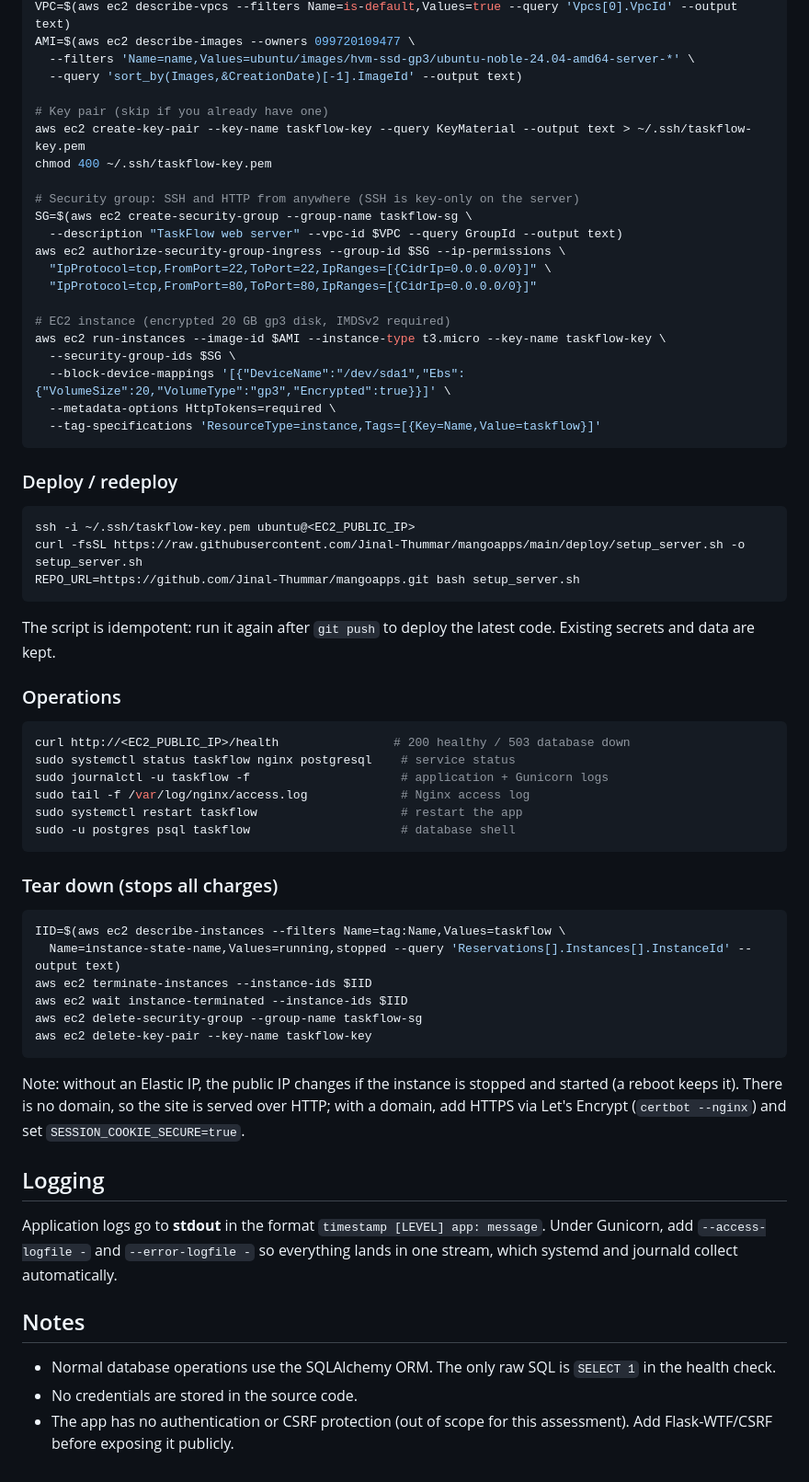
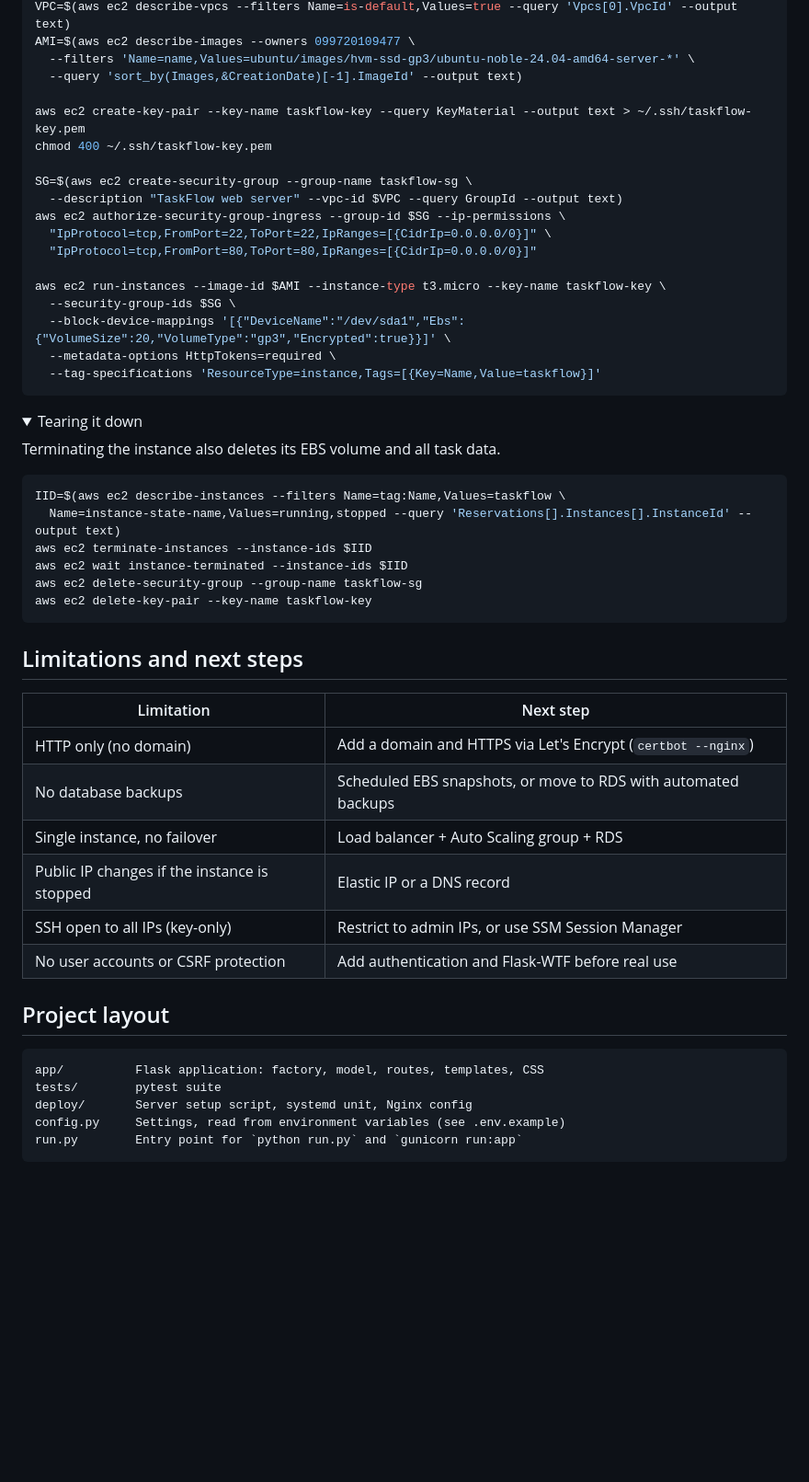
Before and after one commit to Jinal-Thummar/mangoapps, a Markdown page: README.md, the part around one of its changes. Shown at 92% size. Rendered like a GitHub page; folded sections open; blank space fills up the shorter version.

````diff
--- a/README.md
+++ b/README.md
@@ -325,18 +195,15 @@ AMI=$(aws ec2 describe-images --owners 099720109477 \
   --filters 'Name=name,Values=ubuntu/images/hvm-ssd-gp3/ubuntu-noble-24.04-amd64-server-*' \
   --query 'sort_by(Images,&CreationDate)[-1].ImageId' --output text)
 
-# Key pair (skip if you already have one)
 aws ec2 create-key-pair --key-name taskflow-key --query KeyMaterial --output text > ~/.ssh/taskflow-key.pem
 chmod 400 ~/.ssh/taskflow-key.pem
 
-# Security group: SSH and HTTP from anywhere (SSH is key-only on the server)
 SG=$(aws ec2 create-security-group --group-name taskflow-sg \
   --description "TaskFlow web server" --vpc-id $VPC --query GroupId --output text)
 aws ec2 authorize-security-group-ingress --group-id $SG --ip-permissions \
   "IpProtocol=tcp,FromPort=22,ToPort=22,IpRanges=[{CidrIp=0.0.0.0/0}]" \
   "IpProtocol=tcp,FromPort=80,ToPort=80,IpRanges=[{CidrIp=0.0.0.0/0}]"
 
-# EC2 instance (encrypted 20 GB gp3 disk, IMDSv2 required)
 aws ec2 run-instances --image-id $AMI --instance-type t3.micro --key-name taskflow-key \
   --security-group-ids $SG \
   --block-device-mappings '[{"DeviceName":"/dev/sda1","Ebs":{"VolumeSize":20,"VolumeType":"gp3","Encrypted":true}}]' \
@@ -344,29 +211,12 @@ aws ec2 run-instances --image-id $AMI --instance-type t3.micro --key-name taskfl
   --tag-specifications 'ResourceType=instance,Tags=[{Key=Name,Value=taskflow}]'
 ```
 
-### Deploy / redeploy
+</details>
 
-```bash
-ssh -i ~/.ssh/taskflow-key.pem ubuntu@<EC2_PUBLIC_IP>
-curl -fsSL https://raw.githubusercontent.com/Jinal-Thummar/mangoapps/main/deploy/setup_server.sh -o setup_server.sh
-REPO_URL=https://github.com/Jinal-Thummar/mangoapps.git bash setup_server.sh
-```
+<details>
+<summary>Tearing it down</summary>
 
-The script is idempotent: run it again after `git push` to deploy the latest
-code. Existing secrets and data are kept.
-
-### Operations
-
-```bash
-curl http://<EC2_PUBLIC_IP>/health                # 200 healthy / 503 database down
-sudo systemctl status taskflow nginx postgresql    # service status
-sudo journalctl -u taskflow -f                     # application + Gunicorn logs
-sudo tail -f /var/log/nginx/access.log             # Nginx access log
-sudo systemctl restart taskflow                    # restart the app
-sudo -u postgres psql taskflow                     # database shell
-```
-
-### Tear down (stops all charges)
+Terminating the instance also deletes its EBS volume and all task data.
 
 ```bash
 IID=$(aws ec2 describe-instances --filters Name=tag:Name,Values=taskflow \
@@ -377,22 +227,25 @@ aws ec2 delete-security-group --group-name taskflow-sg
 aws ec2 delete-key-pair --key-name taskflow-key
 ```
 
-Note: without an Elastic IP, the public IP changes if the instance is
-stopped and started (a reboot keeps it). There is no domain, so the site is
-served over HTTP; with a domain, add HTTPS via Let's Encrypt (`certbot --nginx`)
-and set `SESSION_COOKIE_SECURE=true`.
+</details>
 
-## Logging
+## Limitations and next steps
 
-Application logs go to **stdout** in the format
-`timestamp [LEVEL] app: message`. Under Gunicorn, add `--access-logfile -`
-and `--error-logfile -` so everything lands in one stream, which systemd and
-journald collect automatically.
+| Limitation                                    | Next step                                                   |
+|-----------------------------------------------|-------------------------------------------------------------|
+| HTTP only (no domain)                         | Add a domain and HTTPS via Let's Encrypt (`certbot --nginx`) |
+| No database backups                           | Scheduled EBS snapshots, or move to RDS with automated backups |
+| Single instance, no failover                  | Load balancer + Auto Scaling group + RDS                     |
+| Public IP changes if the instance is stopped  | Elastic IP or a DNS record                                   |
+| SSH open to all IPs (key-only)                | Restrict to admin IPs, or use SSM Session Manager            |
+| No user accounts or CSRF protection           | Add authentication and Flask-WTF before real use             |
 
-## Notes
+## Project layout
 
-- Normal database operations use the SQLAlchemy ORM. The only raw SQL is
-  `SELECT 1` in the health check.
-- No credentials are stored in the source code.
-- The app has no authentication or CSRF protection (out of scope for this
-  assessment). Add Flask-WTF/CSRF before exposing it publicly.
+```
+app/          Flask application: factory, model, routes, templates, CSS
+tests/        pytest suite
+deploy/       Server setup script, systemd unit, Nginx config
+config.py     Settings, read from environment variables (see .env.example)
+run.py        Entry point for `python run.py` and `gunicorn run:app`
+```
````
Also changed, not shown: other parts of README.md (+122 -252 lines).
